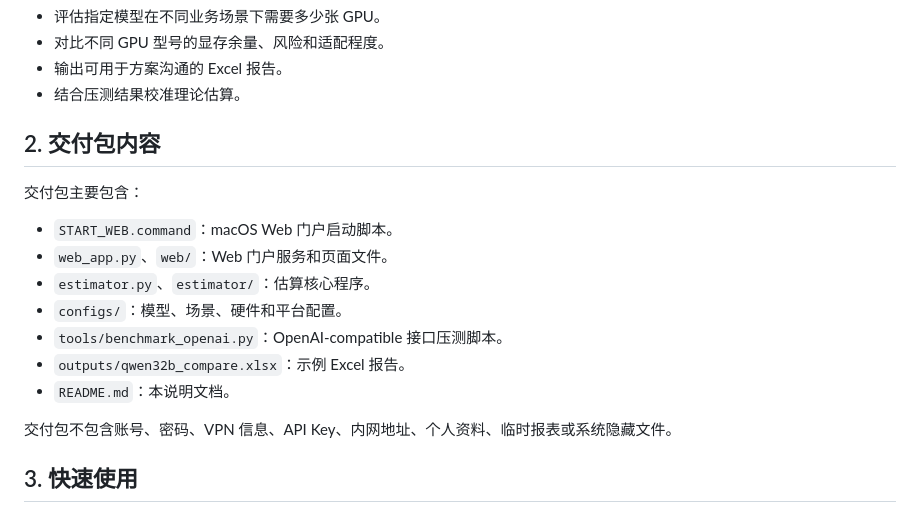
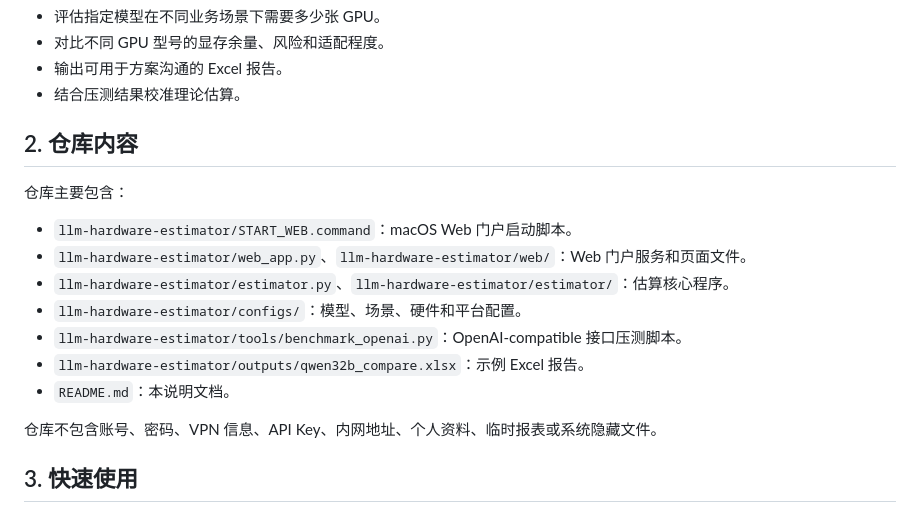
Before and after one commit to wyli3yte/llm_hardware_estimator, a Markdown page: README.md, the part around the change. GitHub-like rendering.

Commit message:
docs: move readme to repository root

```diff
--- a/llm-hardware-estimator/README.md
+++ b/README.md
@@ -11,19 +11,19 @@
 - 输出可用于方案沟通的 Excel 报告。
 - 结合压测结果校准理论估算。
 
-## 2. 交付包内容
+## 2. 仓库内容
 
-交付包主要包含：
+仓库主要包含：
 
-- `START_WEB.command`：macOS Web 门户启动脚本。
-- `web_app.py`、`web/`：Web 门户服务和页面文件。
-- `estimator.py`、`estimator/`：估算核心程序。
-- `configs/`：模型、场景、硬件和平台配置。
-- `tools/benchmark_openai.py`：OpenAI-compatible 接口压测脚本。
-- `outputs/qwen32b_compare.xlsx`：示例 Excel 报告。
+- `llm-hardware-estimator/START_WEB.command`：macOS Web 门户启动脚本。
+- `llm-hardware-estimator/web_app.py`、`llm-hardware-estimator/web/`：Web 门户服务和页面文件。
+- `llm-hardware-estimator/estimator.py`、`llm-hardware-estimator/estimator/`：估算核心程序。
+- `llm-hardware-estimator/configs/`：模型、场景、硬件和平台配置。
+- `llm-hardware-estimator/tools/benchmark_openai.py`：OpenAI-compatible 接口压测脚本。
+- `llm-hardware-estimator/outputs/qwen32b_compare.xlsx`：示例 Excel 报告。
 - `README.md`：本说明文档。
 
-交付包不包含账号、密码、VPN 信息、API Key、内网地址、个人资料、临时报表或系统隐藏文件。
+仓库不包含账号、密码、VPN 信息、API Key、内网地址、个人资料、临时报表或系统隐藏文件。
 
 ## 3. 快速使用
 
```
